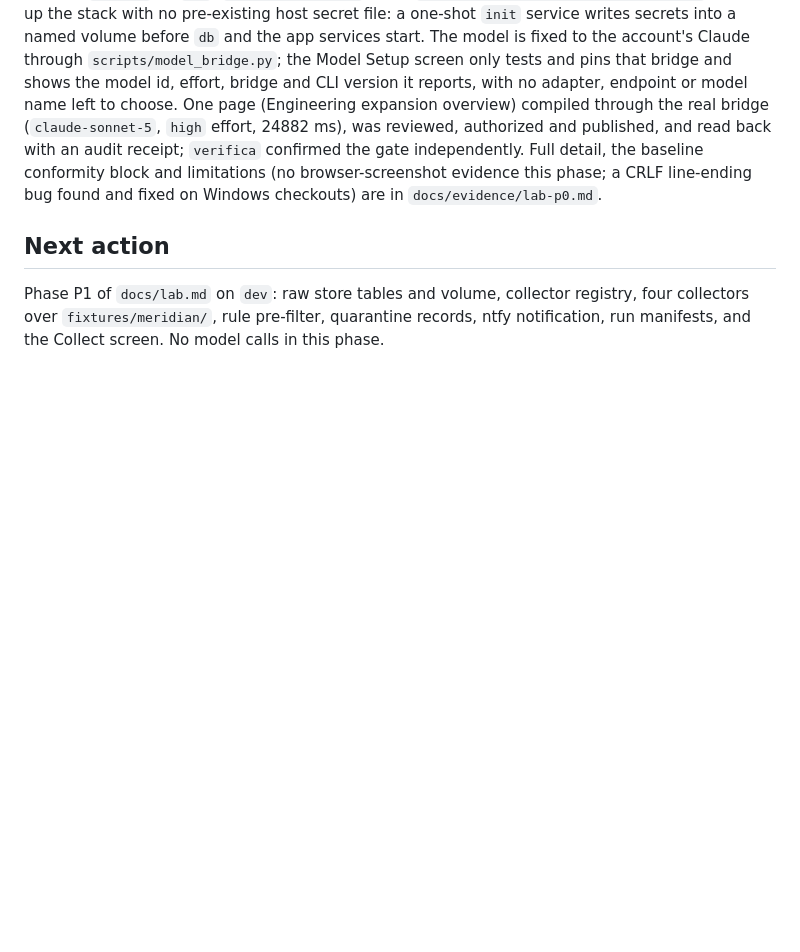
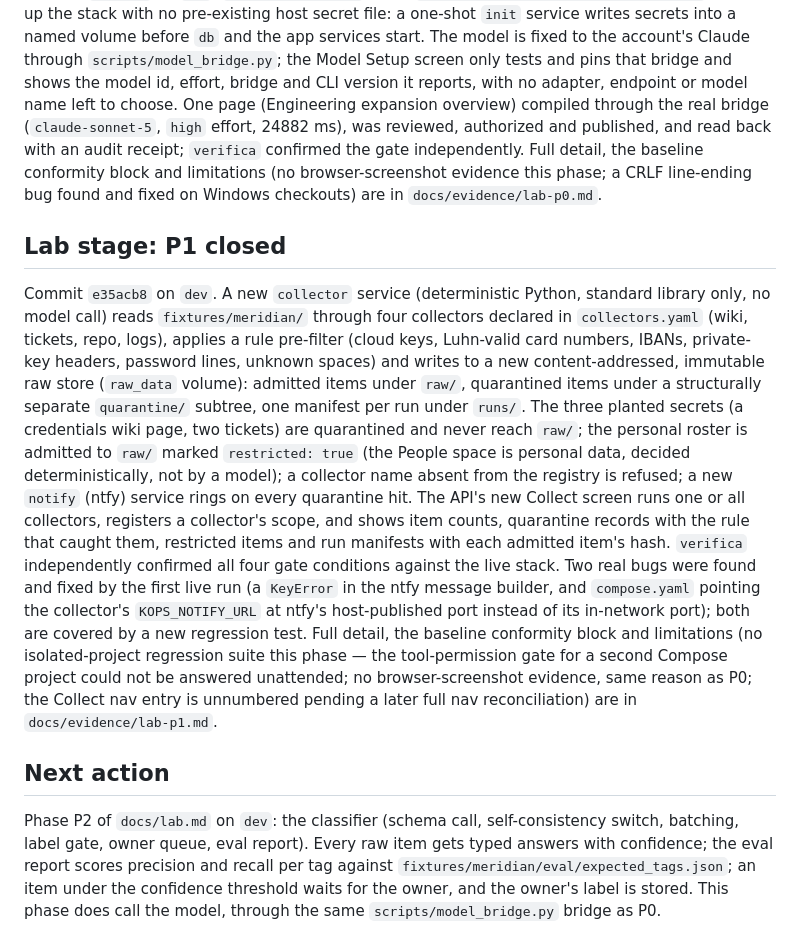
Before and after one commit to bitrockteam/kops, a Markdown page: docs/status.md, the part around the change. Rendered like a GitHub page; blank space fills up the shorter version.

```diff
--- a/docs/status.md
+++ b/docs/status.md
@@ -53,8 +53,34 @@ Full detail, the baseline conformity block and limitations (no browser-screensho
 phase; a CRLF line-ending bug found and fixed on Windows checkouts) are in
 `docs/evidence/lab-p0.md`.
 
+## Lab stage: P1 closed
+
+Commit `e35acb8` on `dev`. A new `collector` service (deterministic Python, standard library
+only, no model call) reads `fixtures/meridian/` through four collectors declared in
+`collectors.yaml` (wiki, tickets, repo, logs), applies a rule pre-filter (cloud keys, Luhn-valid
+card numbers, IBANs, private-key headers, password lines, unknown spaces) and writes to a new
+content-addressed, immutable raw store (`raw_data` volume): admitted items under `raw/`,
+quarantined items under a structurally separate `quarantine/` subtree, one manifest per run under
+`runs/`. The three planted secrets (a credentials wiki page, two tickets) are quarantined and
+never reach `raw/`; the personal roster is admitted to `raw/` marked `restricted: true` (the
+People space is personal data, decided deterministically, not by a model); a collector name
+absent from the registry is refused; a new `notify` (ntfy) service rings on every quarantine hit.
+The API's new Collect screen runs one or all collectors, registers a collector's scope, and shows
+item counts, quarantine records with the rule that caught them, restricted items and run
+manifests with each admitted item's hash. `verifica` independently confirmed all four gate
+conditions against the live stack. Two real bugs were found and fixed by the first live run (a
+`KeyError` in the ntfy message builder, and `compose.yaml` pointing the collector's `KOPS_NOTIFY_URL`
+at ntfy's host-published port instead of its in-network port); both are covered by a new
+regression test. Full detail, the baseline conformity block and limitations (no isolated-project
+regression suite this phase — the tool-permission gate for a second Compose project could not be
+answered unattended; no browser-screenshot evidence, same reason as P0; the Collect nav entry is
+unnumbered pending a later full nav reconciliation) are in `docs/evidence/lab-p1.md`.
+
 ## Next action
 
-Phase P1 of `docs/lab.md` on `dev`: raw store tables and volume, collector registry, four
-collectors over `fixtures/meridian/`, rule pre-filter, quarantine records, ntfy notification,
-run manifests, and the Collect screen. No model calls in this phase.
+Phase P2 of `docs/lab.md` on `dev`: the classifier (schema call, self-consistency switch,
+batching, label gate, owner queue, eval report). Every raw item gets typed answers with
+confidence; the eval report scores precision and recall per tag against
+`fixtures/meridian/eval/expected_tags.json`; an item under the confidence threshold waits for the
+owner, and the owner's label is stored. This phase does call the model, through the same
+`scripts/model_bridge.py` bridge as P0.
```
Also changed, not shown: docs/evidence/lab-p1.md (added, +168 -0 lines).
